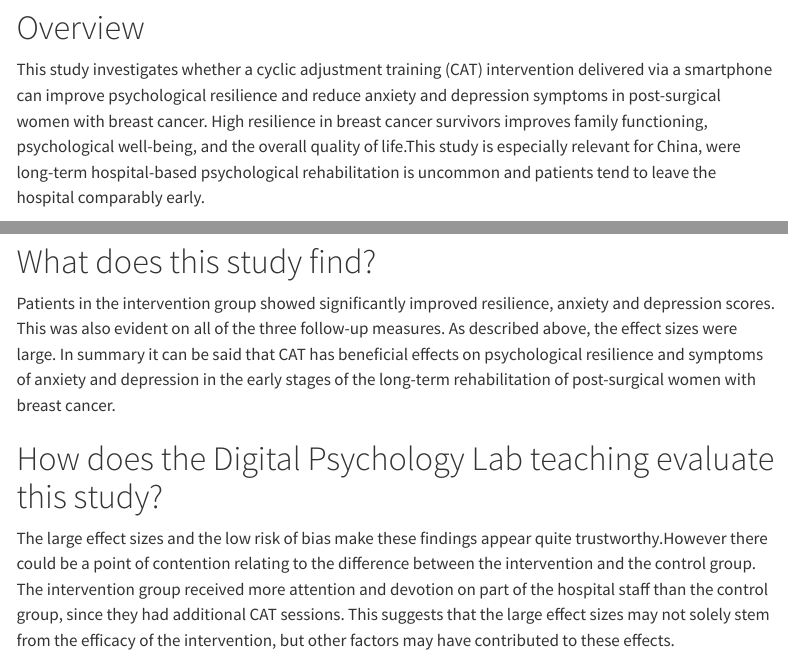
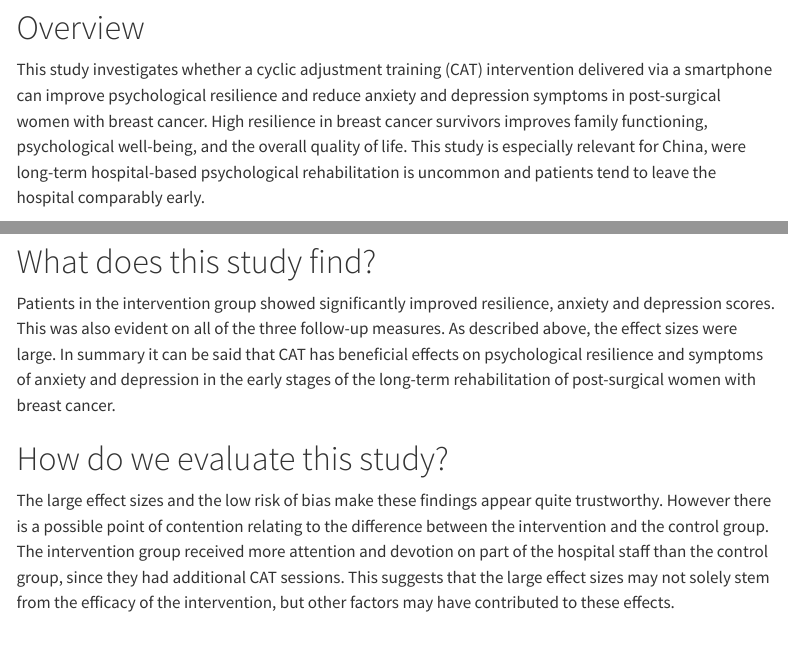
Before and after one commit to FloPaho/building-resilience, a Quarto document (study3.qmd): the page in a window 1100 px wide, from 300 px down, and a second part further down, joined at a grey line. Rendered offline with R 4.5, knitr and Pandoc in place of Quarto, with nearby package versions; menus at the side of the page are left out.

Commit message:
Update study3.qmd

```diff
--- a/study3.qmd
+++ b/study3.qmd
@@ -19,9 +19,9 @@ This study consisted of 66 women in a control group who only received routine nu
 
 Patients in the intervention group showed significantly improved resilience, anxiety and depression scores. This was also evident on all of the three follow-up measures. As described above, the effect sizes were large. In summary it can be said that CAT has beneficial effects on psychological resilience and symptoms of anxiety and depression in the early stages of the long-term rehabilitation of post-surgical women with breast cancer.
 
-# How does the Digital Psychology Lab teaching evaluate this study?
+# How do we evaluate this study?
 
-The large effect sizes and the low risk of bias make these findings appear quite trustworthy.However there could be a point of contention relating to the difference between the intervention and the control group. The intervention group received more attention and devotion on part of the hospital staff than the control group, since they had additional CAT sessions. This suggests that the large effect sizes may not solely stem from the efficacy of the intervention, but other factors may have contributed to these effects.
+The large effect sizes and the low risk of bias make these findings appear quite trustworthy. However there is a possible point of contention relating to the difference between the intervention and the control group. The intervention group received more attention and devotion on part of the hospital staff than the control group, since they had additional CAT sessions. This suggests that the large effect sizes may not solely stem from the efficacy of the intervention, but other factors may have contributed to these effects.
 
 # Conclusion
 
```
Also changed, not shown: study3.qmd (2 more changed lines).
